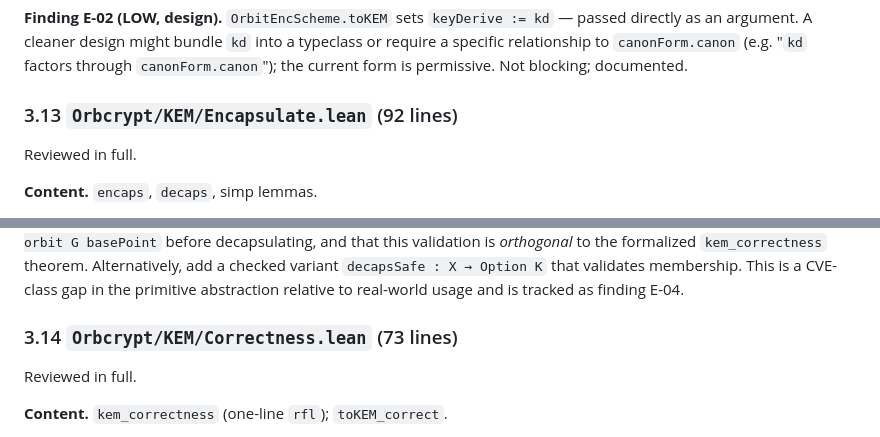
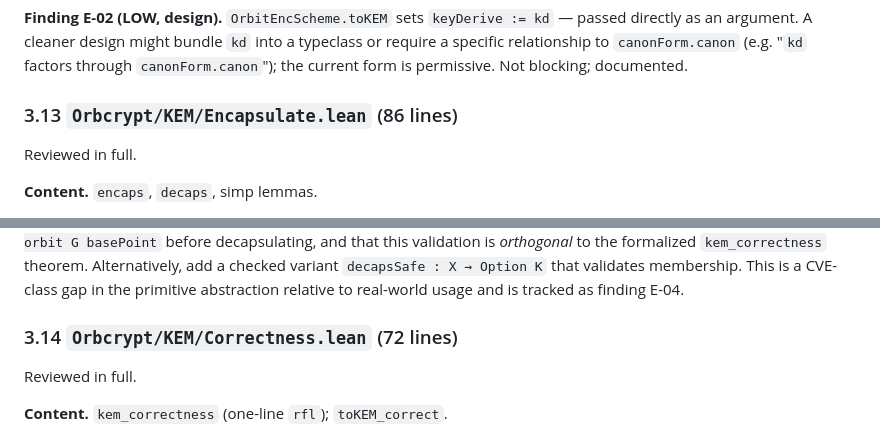
Before and after one commit to hatter6822/Orbcrypt, a Markdown page: docs/audits/LEAN_MODULE_AUDIT_2026-04-23_PRE_RELEASE.md, 2 parts joined by grey strips. GitHub-like rendering.

Commit message:
Audit report: correct line counts for KEM/{Correctness,Encapsulate}
Minor cosmetic fix identified during double-check pass:
- KEM/Correctness.lean: 73 → 72 lines
- KEM/Encapsulate.lean: 92 → 86 lines

These were off-by-N due to an earlier Read-tool artifact. The
actual `awk 'END{print NR}'` counts are 72 and 86 respectively.
No finding content changes; no security claims affected.

https://claude.ai/code/session_01UNA5RbmydAX16dWE48i8pt

```diff
--- a/docs/audits/LEAN_MODULE_AUDIT_2026-04-23_PRE_RELEASE.md
+++ b/docs/audits/LEAN_MODULE_AUDIT_2026-04-23_PRE_RELEASE.md
@@ -581,7 +581,7 @@ might bundle `kd` into a typeclass or require a specific relationship
 to `canonForm.canon` (e.g. "`kd` factors through `canonForm.canon`");
 the current form is permissive. Not blocking; documented.
 
-### 3.13 `Orbcrypt/KEM/Encapsulate.lean` (92 lines)
+### 3.13 `Orbcrypt/KEM/Encapsulate.lean` (86 lines)
 
 Reviewed in full.
 
@@ -610,7 +610,7 @@ theorem. Alternatively, add a checked variant
 CVE-class gap in the primitive abstraction relative to real-world
 usage and is tracked as finding E-04.
 
-### 3.14 `Orbcrypt/KEM/Correctness.lean` (73 lines)
+### 3.14 `Orbcrypt/KEM/Correctness.lean` (72 lines)
 
 Reviewed in full.
 
```
